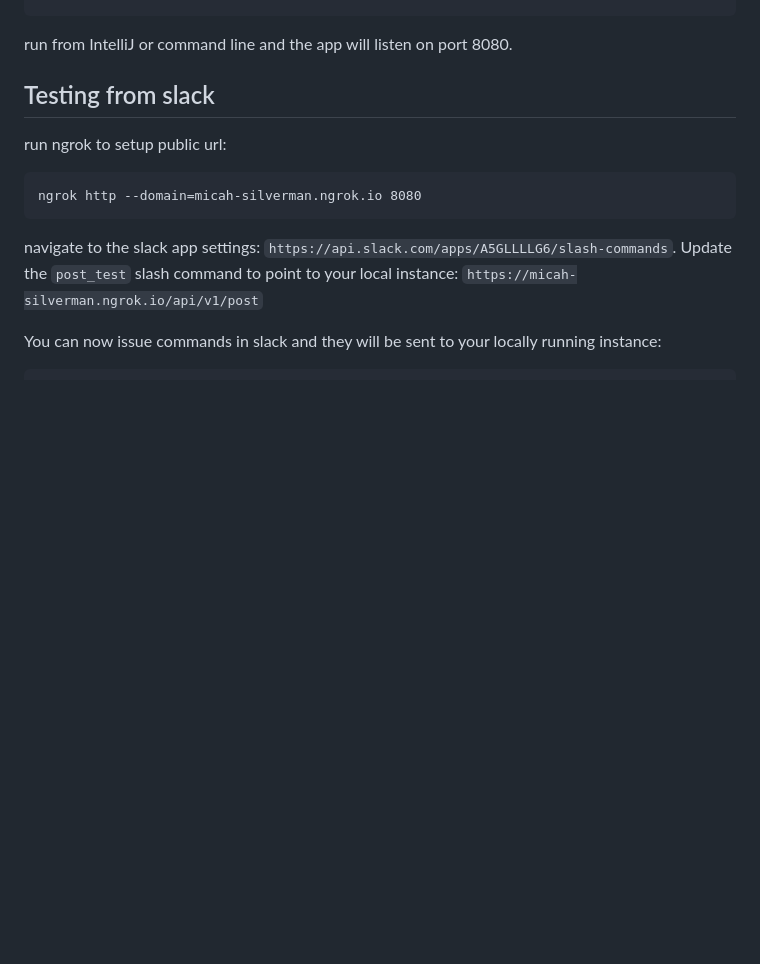
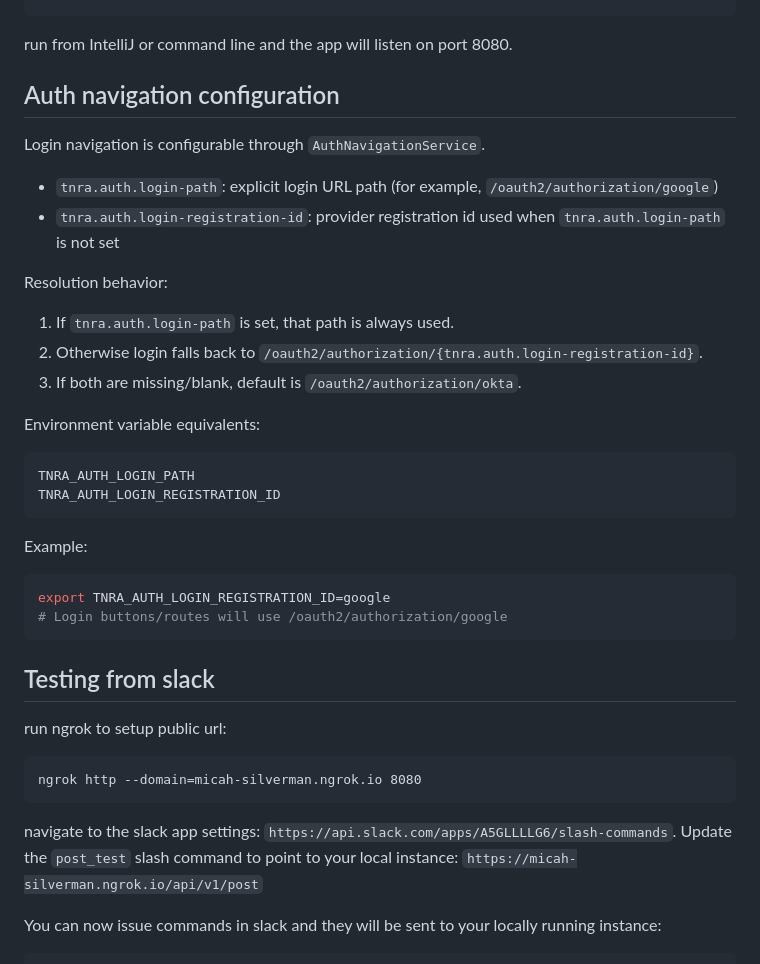
Before and after one commit to dogeared/tnra, a Markdown page: README.md, the part around the change. Drawn GitHub-style; blank space fills up the shorter version.

Commit message:
Document auth navigation configuration in README

````diff
--- a/README.md
+++ b/README.md
@@ -20,6 +20,33 @@ TNRA_SLACK_TOKEN
 ```
 
 run from IntelliJ or command line and the app will listen on port 8080.
+
+## Auth navigation configuration
+
+Login navigation is configurable through `AuthNavigationService`.
+
+- `tnra.auth.login-path`: explicit login URL path (for example, `/oauth2/authorization/google`)
+- `tnra.auth.login-registration-id`: provider registration id used when `tnra.auth.login-path` is not set
+
+Resolution behavior:
+
+1. If `tnra.auth.login-path` is set, that path is always used.
+2. Otherwise login falls back to `/oauth2/authorization/{tnra.auth.login-registration-id}`.
+3. If both are missing/blank, default is `/oauth2/authorization/okta`.
+
+Environment variable equivalents:
+
+```
+TNRA_AUTH_LOGIN_PATH
+TNRA_AUTH_LOGIN_REGISTRATION_ID
+```
+
+Example:
+
+```bash
+export TNRA_AUTH_LOGIN_REGISTRATION_ID=google
+# Login buttons/routes will use /oauth2/authorization/google
+```
 
 ## Testing from slack
 
````
